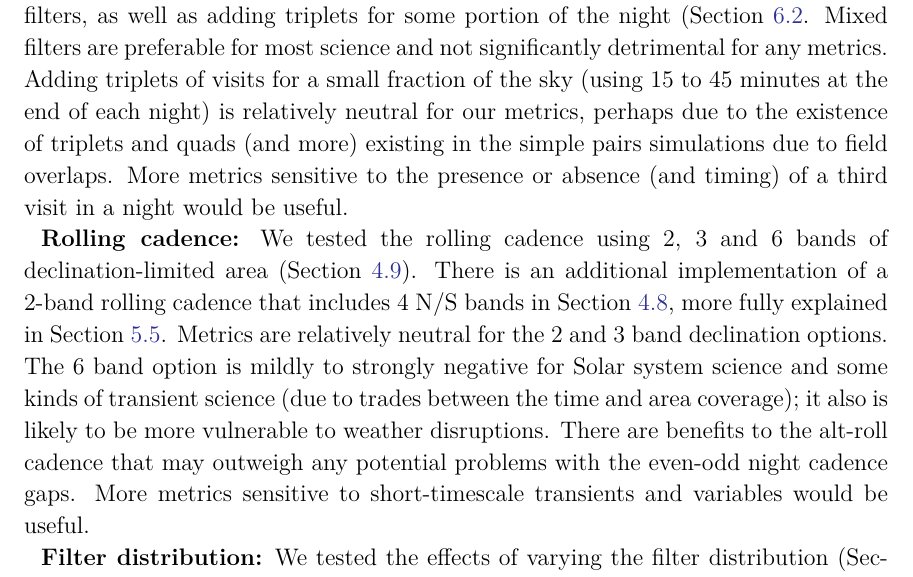
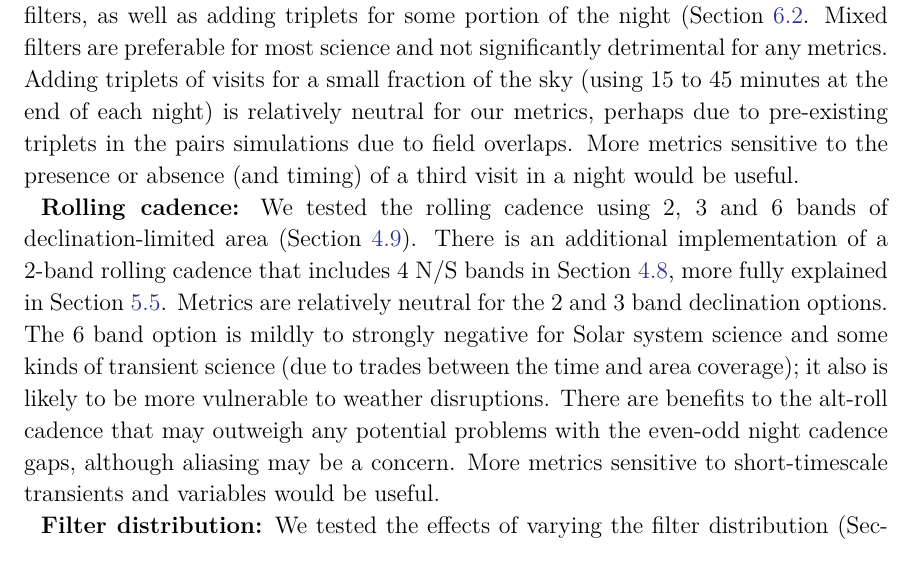
Before and after one commit to lsst-pst/pstn-051, a LaTeX paper (PSTN-051.tex, which reads summary.tex): part of page 72 of 75, cut so that both start at the same text. Compiled offline with XeLaTeX; a LaTeX package or settings file that is missing is left out.

Commit message:
Tweak summary language

```diff
--- a/summary.tex
+++ b/summary.tex
@@ -4,9 +4,9 @@ Summing up the high-level questions addressed by these simulations --
 
 {\bf Visit exposure time:}  We ran simulations with 2x15s visits and 1x30s visits, longer $u$ band visits, and variable exposure time (Section~\ref{sec:visitexposuretime}). We cannot choose between 1x30s and 2x15s visits at this time. Reducing the number of $u$ band visits in order to increase the exposure time is bad for transients; new simulations should be done once further survey strategy choices are made. Variable exposure times result in fewer visits over all, although similar on-sky exposure time; metric results were neutral.
 
-{\bf Intra-Night cadence:} We ran simulations with pairs in the same filter and mixed filters, as well as adding triplets for some portion of the night (Section~\ref{sec:intranight}. Mixed filters are preferable for most science and not significantly detrimental for any metrics. Adding triplets of visits for a small fraction of the sky (using 15 to 45 minutes at the end of each night) is relatively neutral for our metrics, perhaps due to the existence of triplets and quads (and more) existing in the simple pairs simulations due to field overlaps. More metrics sensitive to the presence or absence (and timing) of a third visit in a night would be useful.
+{\bf Intra-Night cadence:} We ran simulations with pairs in the same filter and mixed filters, as well as adding triplets for some portion of the night (Section~\ref{sec:intranight}. Mixed filters are preferable for most science and not significantly detrimental for any metrics. Adding triplets of visits for a small fraction of the sky (using 15 to 45 minutes at the end of each night) is relatively neutral for our metrics, perhaps due to pre-existing triplets in the pairs simulations due to field overlaps. More metrics sensitive to the presence or absence (and timing) of a third visit in a night would be useful.
 
-{\bf Rolling cadence:} We tested the rolling cadence using 2, 3 and 6 bands of declination-limited area (Section~\ref{ss:rolling}). There is an additional implementation of a 2-band rolling cadence that includes 4 N/S bands in Section~\ref{ss:alt_roll_dust}, more fully explained in Section~\ref{ss:1.6extragalactic}. Metrics are relatively neutral for the 2 and 3 band declination options. The 6 band option is mildly to strongly negative for Solar system science and some kinds of transient science (due to trades between the time and area coverage); it also is likely to be more vulnerable to weather disruptions. There are benefits to the alt-roll cadence that may outweigh any potential problems with the even-odd night cadence gaps. More metrics sensitive to short-timescale transients and variables would be useful.
+{\bf Rolling cadence:} We tested the rolling cadence using 2, 3 and 6 bands of declination-limited area (Section~\ref{ss:rolling}). There is an additional implementation of a 2-band rolling cadence that includes 4 N/S bands in Section~\ref{ss:alt_roll_dust}, more fully explained in Section~\ref{ss:1.6extragalactic}. Metrics are relatively neutral for the 2 and 3 band declination options. The 6 band option is mildly to strongly negative for Solar system science and some kinds of transient science (due to trades between the time and area coverage); it also is likely to be more vulnerable to weather disruptions. There are benefits to the alt-roll cadence that may outweigh any potential problems with the even-odd night cadence gaps, although aliasing may be a concern. More metrics sensitive to short-timescale transients and variables would be useful.
 
 {\bf Filter distribution:} We tested the effects of varying the filter distribution (Section~\ref{ss:filterdist} and Section~\ref{sec:bigfootprints}). The SRD lays out a suggested filter distribution based on photometric redshift expectations; a photometric redshift metric to run on the simulations would be extremely useful. There is some tension between shifting to more bluer ($u$) visits vs. adding more redder ($i$) band visits.
 
```
